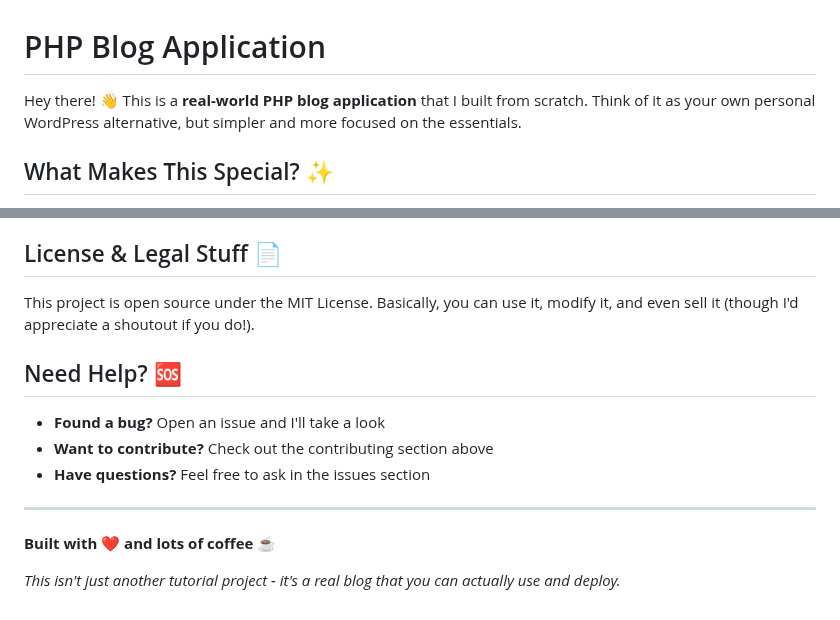
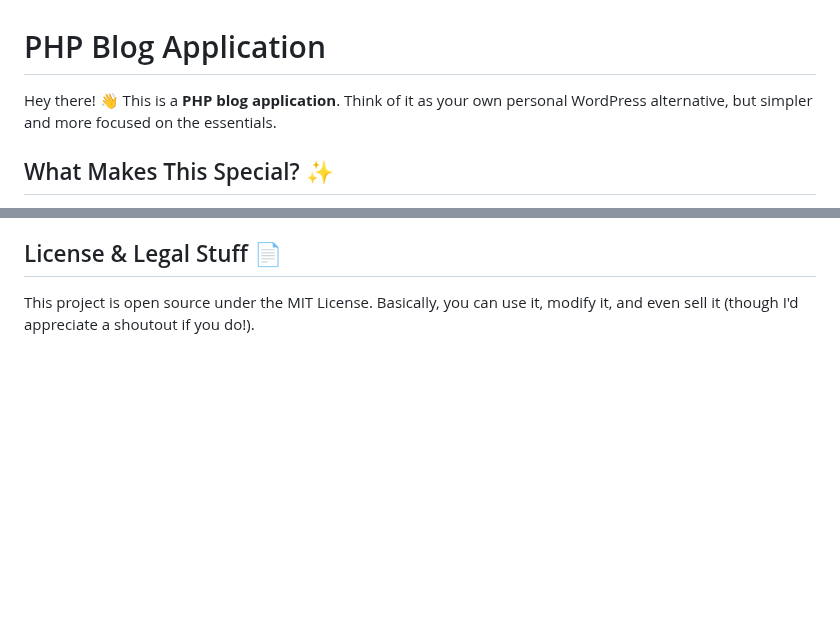
Before and after one commit to Dev-Din/IST-PHP-BLOG-APP, a Markdown page: README.md, 2 parts joined by grey strips. GitHub-like rendering; blank space fills up the shorter version.

```diff
--- a/README.md
+++ b/README.md
@@ -1,6 +1,6 @@
 # PHP Blog Application
 
-Hey there! 👋 This is a **real-world PHP blog application** that I built from scratch. Think of it as your own personal WordPress alternative, but simpler and more focused on the essentials.
+Hey there! 👋 This is a **PHP blog application**. Think of it as your own personal WordPress alternative, but simpler and more focused on the essentials.
 
 ## What Makes This Special? ✨
 
@@ -119,15 +119,3 @@ I'm always open to improvements, bug fixes, and new features. Just make sure you
 ## License & Legal Stuff 📄
 
 This project is open source under the MIT License. Basically, you can use it, modify it, and even sell it (though I'd appreciate a shoutout if you do!).
-
-## Need Help? 🆘
-
-- **Found a bug?** Open an issue and I'll take a look
-- **Want to contribute?** Check out the contributing section above
-- **Have questions?** Feel free to ask in the issues section
-
----
-
-**Built with ❤️ and lots of coffee** ☕
-
-_This isn't just another tutorial project - it's a real blog that you can actually use and deploy._
```
